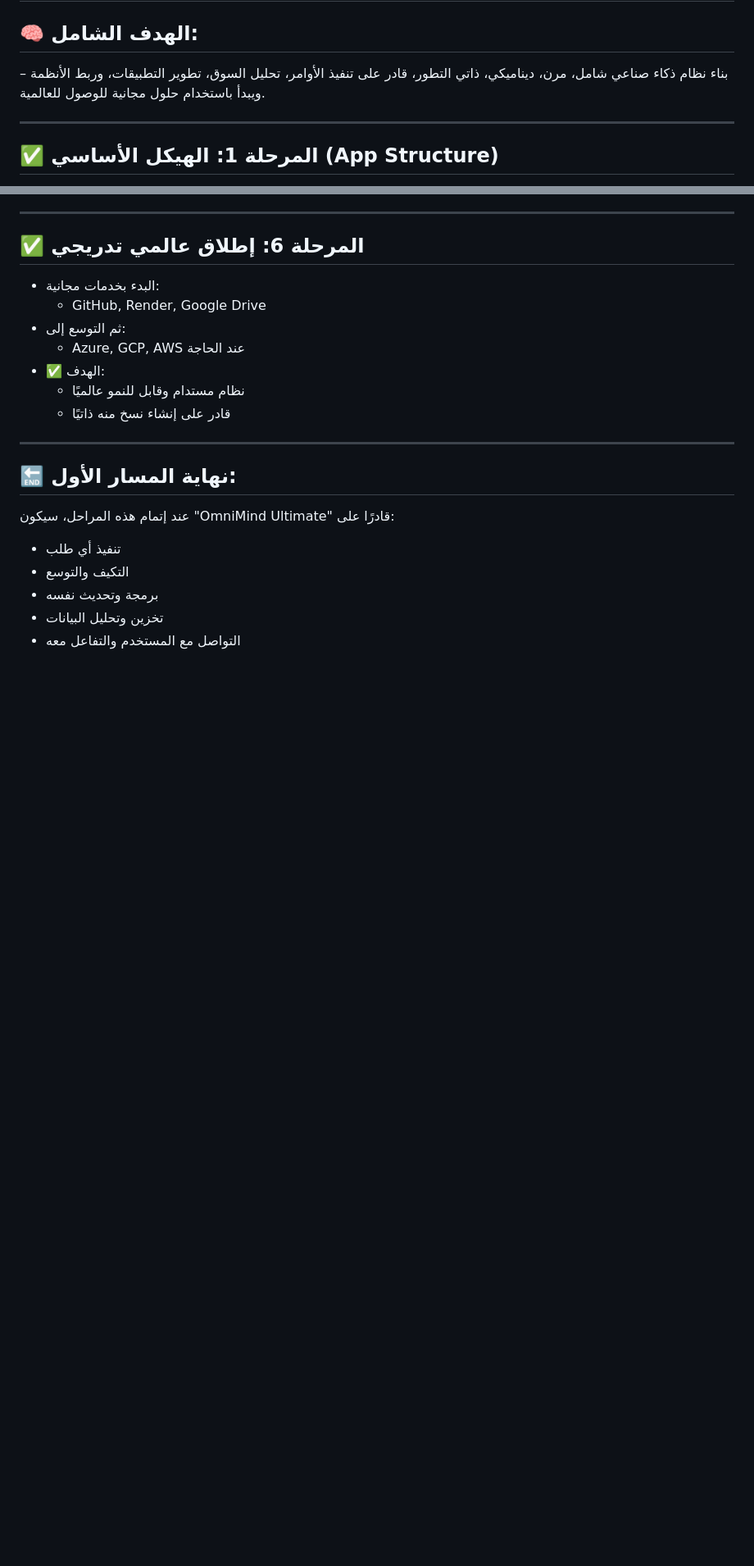
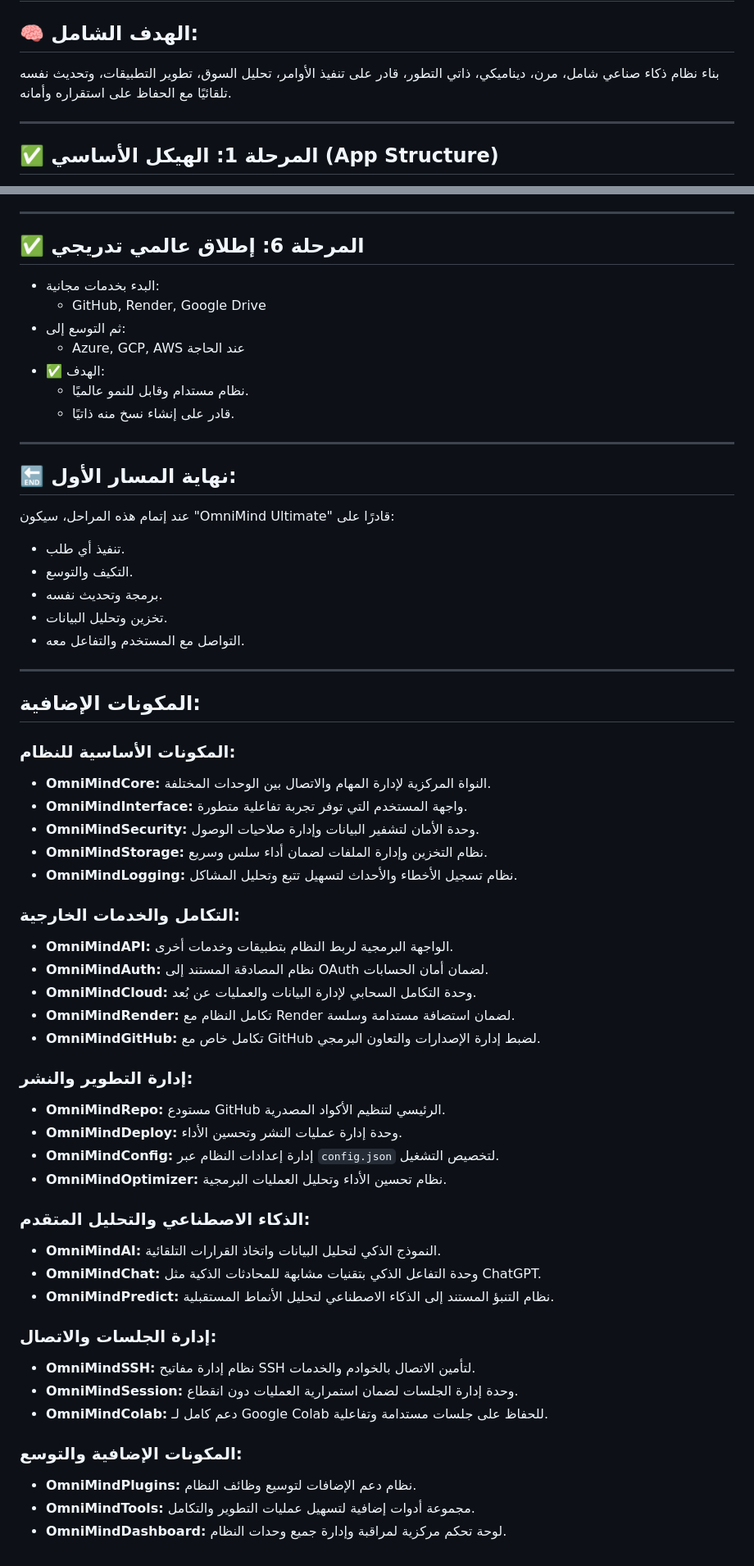
Before and after one commit to ahmdhk9/OmniMindUltimate, a Markdown page: doce/project_structure.md, 2 parts joined by grey strips. Shown at 82% size. GitHub-like rendering; blank space fills up the shorter version.

Commit message:
Update project_structure.md
البدايه من الصفر

```diff
--- a/doce/project_structure.md
+++ b/doce/project_structure.md
@@ -1,7 +1,7 @@
 # 📌 OmniMind Ultimate - Progress Tracker
 
 ## 🧠 الهدف الشامل:
-بناء نظام ذكاء صناعي شامل، مرن، ديناميكي، ذاتي التطور، قادر على تنفيذ الأوامر، تحليل السوق، تطوير التطبيقات، وربط الأنظمة – ويبدأ باستخدام حلول مجانية للوصول للعالمية.
+بناء نظام ذكاء صناعي شامل، مرن، ديناميكي، ذاتي التطور، قادر على تنفيذ الأوامر، تحليل السوق، تطوير التطبيقات، وتحديث نفسه تلقائيًا مع الحفاظ على استقراره وأمانه.
 
 ---
 
@@ -79,15 +86,54 @@
 - ثم التوسع إلى:
   - Azure, GCP, AWS عند الحاجة
 - ✅ الهدف:
-  - نظام مستدام وقابل للنمو عالميًا
-  - قادر على إنشاء نسخ منه ذاتيًا
+  - نظام مستدام وقابل للنمو عالميًا.
+  - قادر على إنشاء نسخ منه ذاتيًا.
 
 ---
 
 ## 🔚 نهاية المسار الأول:
 عند إتمام هذه المراحل، سيكون "OmniMind Ultimate" قادرًا على:
-- تنفيذ أي طلب
-- التكيف والتوسع
-- برمجة وتحديث نفسه
-- تخزين وتحليل البيانات
-- التواصل مع المستخدم والتفاعل معه
+- تنفيذ أي طلب.
+- التكيف والتوسع.
+- برمجة وتحديث نفسه.
+- تخزين وتحليل البيانات.
+- التواصل مع المستخدم والتفاعل معه.
+
+---
+
+## **المكونات الإضافية:**
+
+### المكونات الأساسية للنظام:
+- **OmniMindCore:** النواة المركزية لإدارة المهام والاتصال بين الوحدات المختلفة.
+- **OmniMindInterface:** واجهة المستخدم التي توفر تجربة تفاعلية متطورة.
+- **OmniMindSecurity:** وحدة الأمان لتشفير البيانات وإدارة صلاحيات الوصول.
+- **OmniMindStorage:** نظام التخزين وإدارة الملفات لضمان أداء سلس وسريع.
+- **OmniMindLogging:** نظام تسجيل الأخطاء والأحداث لتسهيل تتبع وتحليل المشاكل.
+
+### التكامل والخدمات الخارجية:
+- **OmniMindAPI:** الواجهة البرمجية لربط النظام بتطبيقات وخدمات أخرى.
+- **OmniMindAuth:** نظام المصادقة المستند إلى OAuth لضمان أمان الحسابات.
+- **OmniMindCloud:** وحدة التكامل السحابي لإدارة البيانات والعمليات عن بُعد.
+- **OmniMindRender:** تكامل النظام مع Render لضمان استضافة مستدامة وسلسة.
+- **OmniMindGitHub:** تكامل خاص مع GitHub لضبط إدارة الإصدارات والتعاون البرمجي.
+
+### إدارة التطوير والنشر:
+- **OmniMindRepo:** مستودع GitHub الرئيسي لتنظيم الأكواد المصدرية.
+- **OmniMindDeploy:** وحدة إدارة عمليات النشر وتحسين الأداء.
+- **OmniMindConfig:** إدارة إعدادات النظام عبر `config.json` لتخصيص التشغيل.
+- **OmniMindOptimizer:** نظام تحسين الأداء وتحليل العمليات البرمجية.
+
+### الذكاء الاصطناعي والتحليل المتقدم:
+- **OmniMindAI:** النموذج الذكي لتحليل البيانات واتخاذ القرارات التلقائية.
+- **OmniMindChat:** وحدة التفاعل الذكي بتقنيات مشابهة للمحادثات الذكية مثل ChatGPT.
+- **OmniMindPredict:** نظام التنبؤ المستند إلى الذكاء الاصطناعي لتحليل الأنماط المستقبلية.
+
+### إدارة الجلسات والاتصال:
+- **OmniMindSSH:** نظام إدارة مفاتيح SSH لتأمين الاتصال بالخوادم والخدمات.
+- **OmniMindSession:** وحدة إدارة الجلسات لضمان استمرارية العمليات دون انقطاع.
+- **OmniMindColab:** دعم كامل لـ Google Colab للحفاظ على جلسات مستدامة وتفاعلية.
+
+### المكونات الإضافية والتوسع:
+- **OmniMindPlugins:** نظام دعم الإضافات لتوسيع وظائف النظام.
+- **OmniMindTools:** مجموعة أدوات إضافية لتسهيل عمليات التطوير والتكامل.
+- **OmniMindDashboard:** لوحة تحكم مركزية لمراقبة وإدارة جميع وحدات النظام.
```
Also changed, not shown: other parts of doce/project_structure.md (+19 -12 lines).
